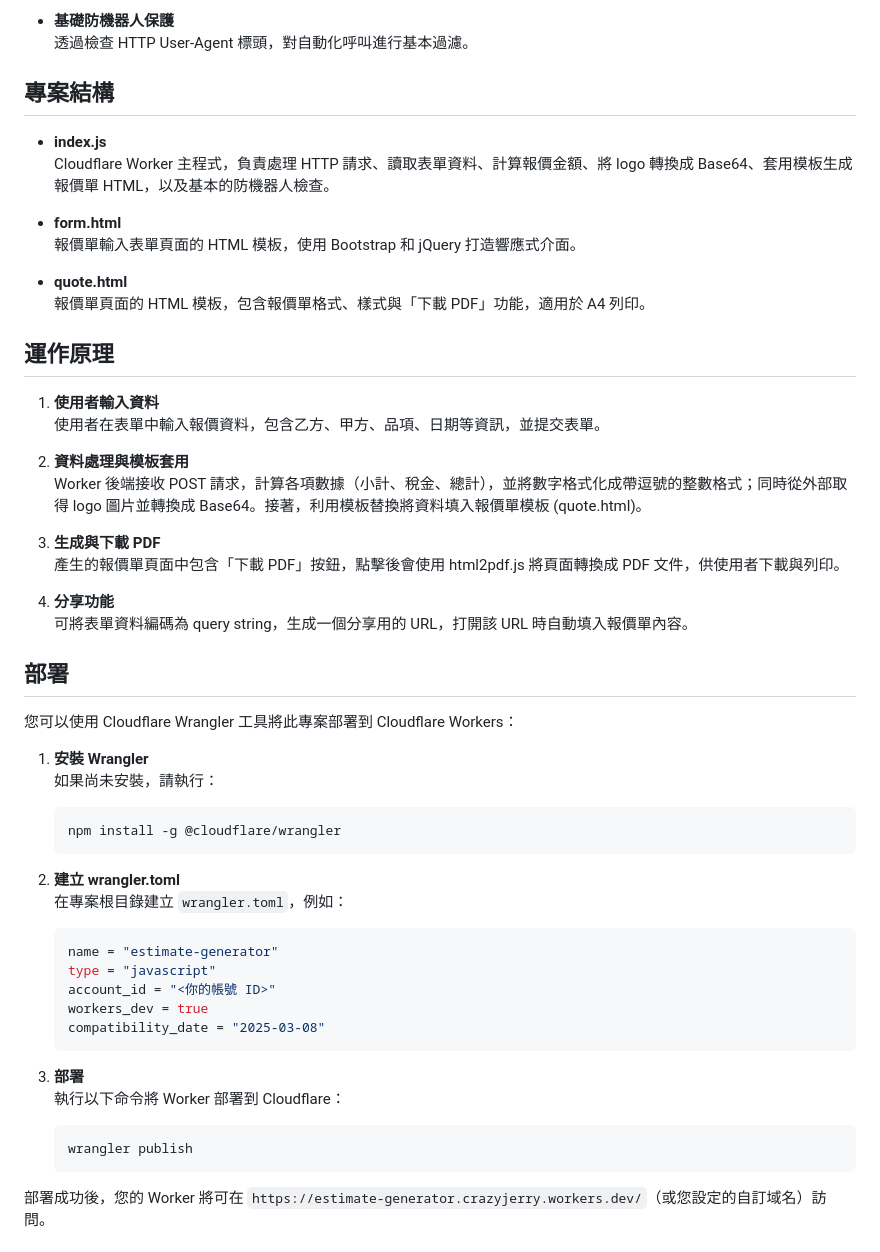
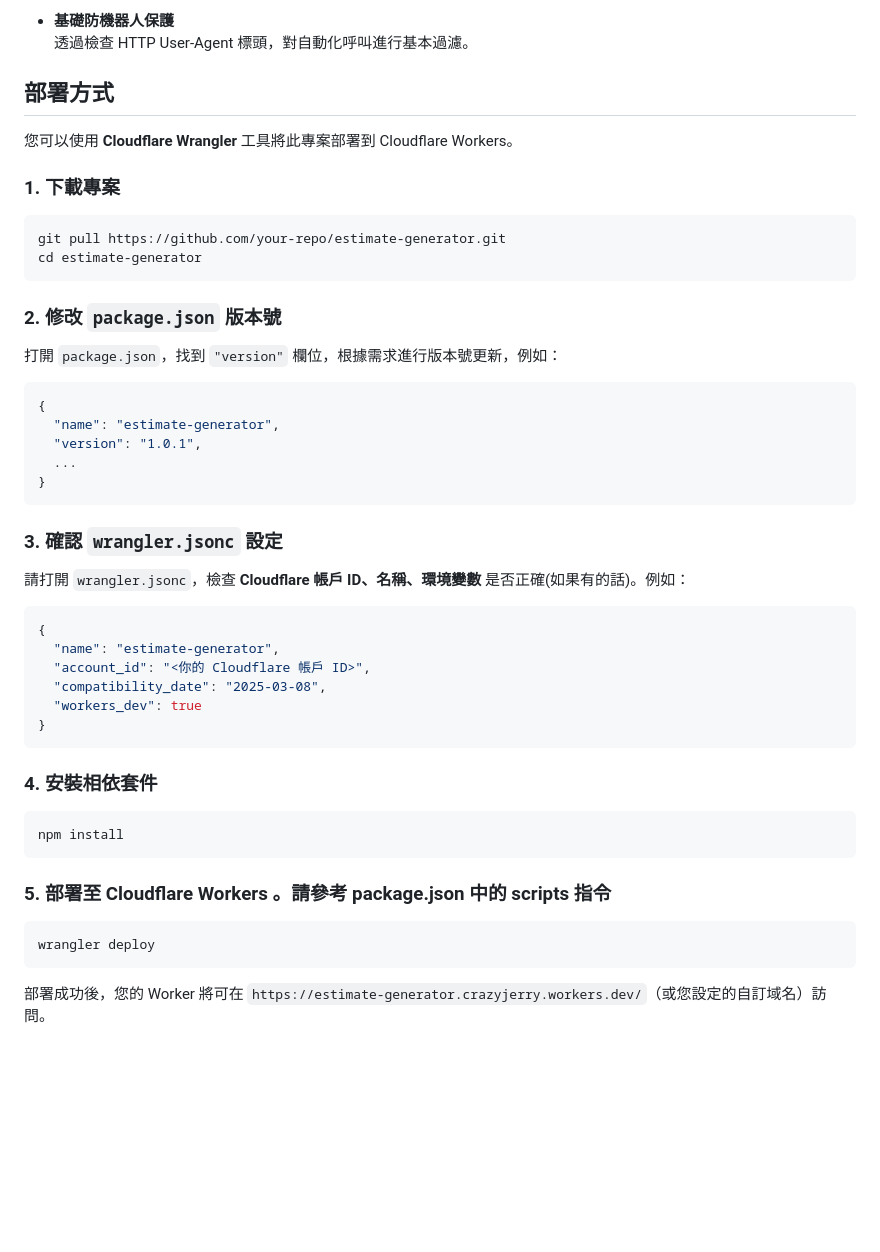
Before and after one commit to lazyjerry/estimate-generator, a Markdown page: README.md, the part around the change. Rendered like a GitHub page; blank space fills up the shorter version.

Commit message:
更新 readme.md

````diff
--- a/README.md
+++ b/README.md
@@ -31,56 +31,53 @@
 - **基礎防機器人保護**
   透過檢查 HTTP User-Agent 標頭，對自動化呼叫進行基本過濾。
 
-## 專案結構
+## 部署方式
 
-- **index.js**
-  Cloudflare Worker 主程式，負責處理 HTTP 請求、讀取表單資料、計算報價金額、將 logo 轉換成 Base64、套用模板生成報價單 HTML，以及基本的防機器人檢查。
+您可以使用 **Cloudflare Wrangler** 工具將此專案部署到 Cloudflare Workers。
 
-- **form.html**
-  報價單輸入表單頁面的 HTML 模板，使用 Bootstrap 和 jQuery 打造響應式介面。
+### 1. 下載專案
 
-- **quote.html**
-  報價單頁面的 HTML 模板，包含報價單格式、樣式與「下載 PDF」功能，適用於 A4 列印。
+```bash
+git pull https://github.com/your-repo/estimate-generator.git
+cd estimate-generator
+```
 
-## 運作原理
+### 2. 修改 `package.json` 版本號
 
-1. **使用者輸入資料**
-   使用者在表單中輸入報價資料，包含乙方、甲方、品項、日期等資訊，並提交表單。
+打開 `package.json`，找到 `"version"` 欄位，根據需求進行版本號更新，例如：
 
-2. **資料處理與模板套用**
-   Worker 後端接收 POST 請求，計算各項數據（小計、稅金、總計），並將數字格式化成帶逗號的整數格式；同時從外部取得 logo 圖片並轉換成 Base64。接著，利用模板替換將資料填入報價單模板 (quote.html)。
+```json
+{
+  "name": "estimate-generator",
+  "version": "1.0.1",
+  ...
+}
+```
 
-3. **生成與下載 PDF**
-   產生的報價單頁面中包含「下載 PDF」按鈕，點擊後會使用 html2pdf.js 將頁面轉換成 PDF 文件，供使用者下載與列印。
+### 3. 確認 `wrangler.jsonc` 設定
 
-4. **分享功能**
-   可將表單資料編碼為 query string，生成一個分享用的 URL，打開該 URL 時自動填入報價單內容。
+請打開 `wrangler.jsonc`，檢查 **Cloudflare 帳戶 ID、名稱、環境變數** 是否正確(如果有的話)。例如：
 
-## 部署
+```jsonc
+{
+  "name": "estimate-generator",
+  "account_id": "<你的 Cloudflare 帳戶 ID>",
+  "compatibility_date": "2025-03-08",
+  "workers_dev": true
+}
+```
 
-您可以使用 Cloudflare Wrangler 工具將此專案部署到 Cloudflare Workers：
+### 4. 安裝相依套件
 
-1. **安裝 Wrangler**
-   如果尚未安裝，請執行：
-   ```bash
-   npm install -g @cloudflare/wrangler
-   ```
+```bash
+npm install
+```
 
-2. **建立 wrangler.toml**
-   在專案根目錄建立 `wrangler.toml`，例如：
-   ```toml
-   name = "estimate-generator"
-   type = "javascript"
-   account_id = "<你的帳號 ID>"
-   workers_dev = true
-   compatibility_date = "2025-03-08"
-   ```
+### 5. 部署至 Cloudflare Workers 。請參考 package.json 中的 scripts 指令
 
-3. **部署**
-   執行以下命令將 Worker 部署到 Cloudflare：
-   ```bash
-   wrangler publish
-   ```
+```bash
+wrangler deploy
+```
 
 部署成功後，您的 Worker 將可在 `https://estimate-generator.crazyjerry.workers.dev/`（或您設定的自訂域名）訪問。
 
````
